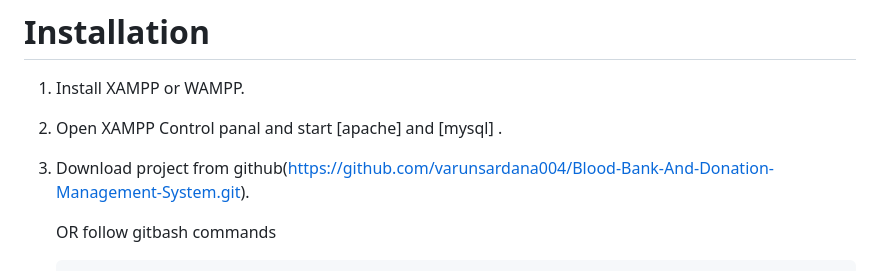
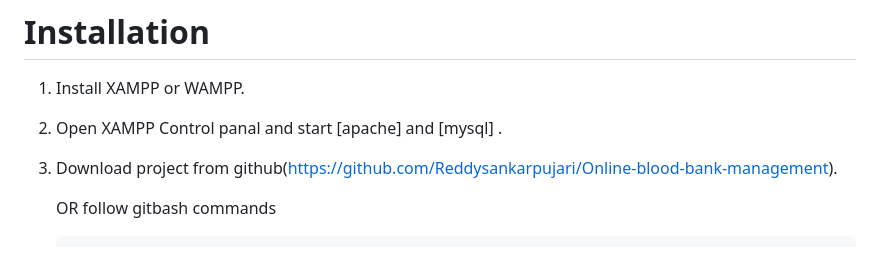
Before and after one commit to Reddysankarpujari/Online-blood-bank-management, a Markdown page: Blood-Bank-And-Donation-Management-System/README.md, the part around the change. Rendered like a GitHub page.

````diff
--- a/Blood-Bank-And-Donation-Management-System/README.md
+++ b/Blood-Bank-And-Donation-Management-System/README.md
@@ -8,7 +8,7 @@ Blood Bank Donation System is a php based web project with both admin and user l
 
 2. Open XAMPP Control panal and start [apache] and [mysql] .
 
-3. Download project from github(https://github.com/varunsardana004/Blood-Bank-And-Donation-Management-System.git).
+3. Download project from github(https://github.com/Reddysankarpujari/Online-blood-bank-management).
 
    OR follow gitbash commands <br>
      ```t
````
